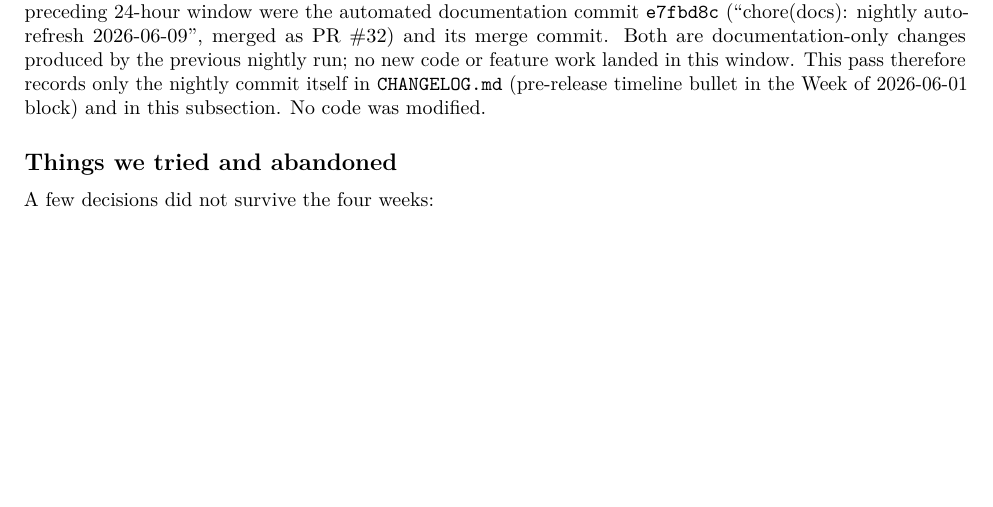
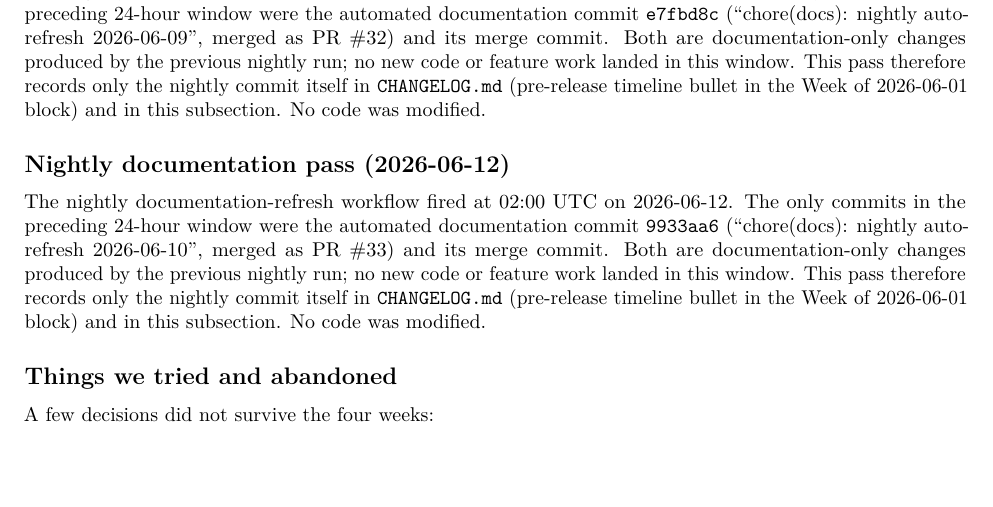
Before and after one commit to L-Di-Pietro/Programming_II_Project_USI, a LaTeX paper (docs/academic/main.tex, which reads docs/academic/02_project_diary.tex): part of page 8 of 15, cut so that both start at the same text, the shorter picture padded with empty space. Compiled offline with pdfLaTeX.

Commit message:
chore(docs): nightly auto-refresh 2026-06-12

```diff
--- a/docs/academic/02_project_diary.tex
+++ b/docs/academic/02_project_diary.tex
@@ -436,6 +436,16 @@ nightly run; no new code or feature work landed in this window. This pass theref
 records only the nightly commit itself in \texttt{CHANGELOG.md} (pre-release timeline
 bullet in the Week of 2026-06-01 block) and in this subsection. No code was modified.
 
+\subsection*{Nightly documentation pass (2026-06-12)}
+
+The nightly documentation-refresh workflow fired at 02:00~UTC on 2026-06-12. The only
+commits in the preceding 24-hour window were the automated documentation commit
+\texttt{9933aa6} (``chore(docs): nightly auto-refresh 2026-06-10'', merged as PR~\#33)
+and its merge commit. Both are documentation-only changes produced by the previous
+nightly run; no new code or feature work landed in this window. This pass therefore
+records only the nightly commit itself in \texttt{CHANGELOG.md} (pre-release timeline
+bullet in the Week of 2026-06-01 block) and in this subsection. No code was modified.
+
 \subsection*{Things we tried and abandoned}
 
 A few decisions did not survive the four weeks:
```
Also changed, not shown: CHANGELOG.md.
